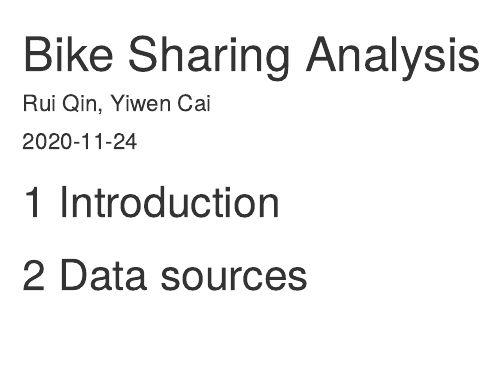
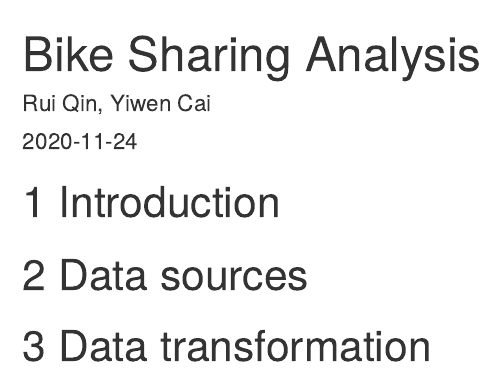
Before and after one commit to r3qin/bikesharing, an R Markdown document (index.Rmd): the page in a window 1100 px wide, from its top. Rendered offline with R 4.5, knitr and Pandoc, with nearby package versions; drawn as R Markdown's standard HTML page in place of the format the file asks for.

Commit message:
edit content

```diff
--- a/index.Rmd
+++ b/index.Rmd
@@ -9,3 +9,6 @@ site: bookdown::bookdown_site
 
 
 # Data sources
+
+
+# Data transformation
```
